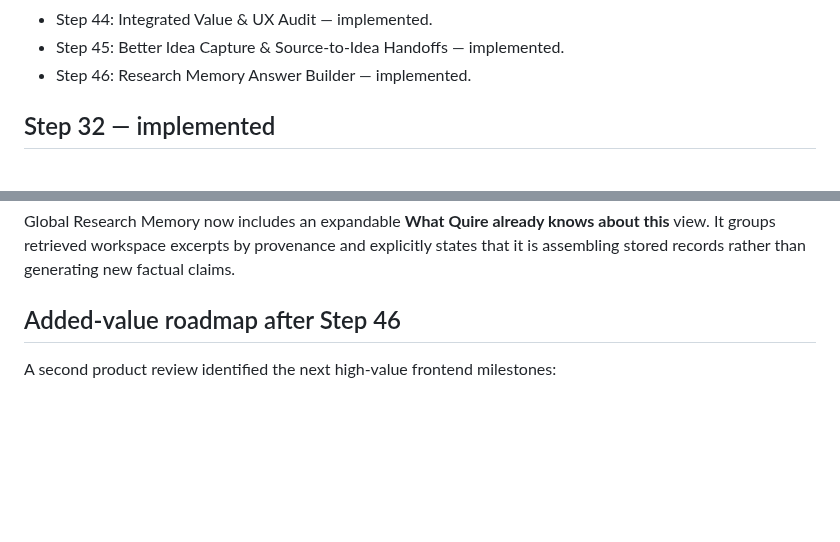
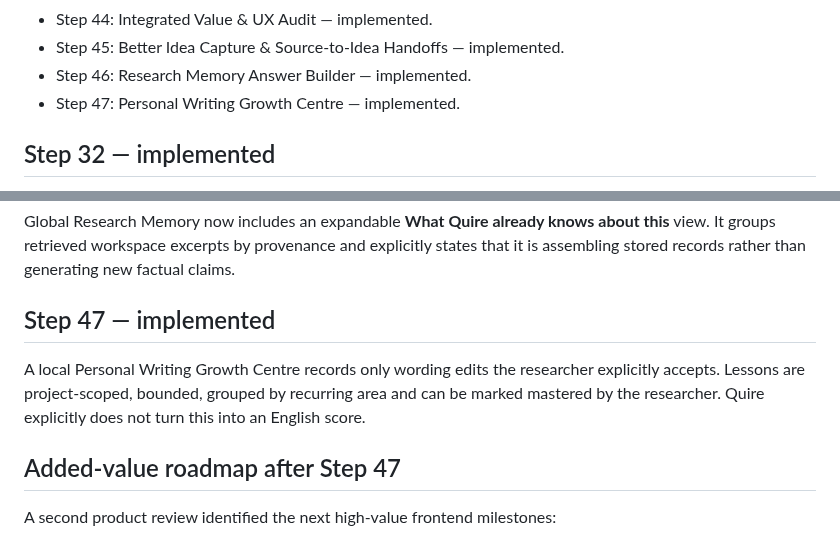
Before and after one commit to jasonfenech118-ctrl/quire, a Markdown page: docs/PROJECT_MASTER.md, 2 parts joined by grey strips. Drawn GitHub-style; blank space fills up the shorter version.

Commit message:
Close Step 47 personal writing growth

```diff
--- a/docs/PROJECT_MASTER.md
+++ b/docs/PROJECT_MASTER.md
@@ -46,6 +46,7 @@ Do not execute SQL or connect Quire to an external Supabase project as part of o
 - Step 44: Integrated Value & UX Audit — implemented.
 - Step 45: Better Idea Capture & Source-to-Idea Handoffs — implemented.
 - Step 46: Research Memory Answer Builder — implemented.
+- Step 47: Personal Writing Growth Centre — implemented.
 
 ## Step 32 — implemented
 
@@ -150,7 +151,11 @@ Idea capture now uses an in-app provenance-aware modal rather than browser promp
 
 Global Research Memory now includes an expandable **What Quire already knows about this** view. It groups retrieved workspace excerpts by provenance and explicitly states that it is assembling stored records rather than generating new factual claims.
 
-## Added-value roadmap after Step 46
+## Step 47 — implemented
+
+A local Personal Writing Growth Centre records only wording edits the researcher explicitly accepts. Lessons are project-scoped, bounded, grouped by recurring area and can be marked mastered by the researcher. Quire explicitly does not turn this into an English score.
+
+## Added-value roadmap after Step 47
 
 A second product review identified the next high-value frontend milestones:
 
```
